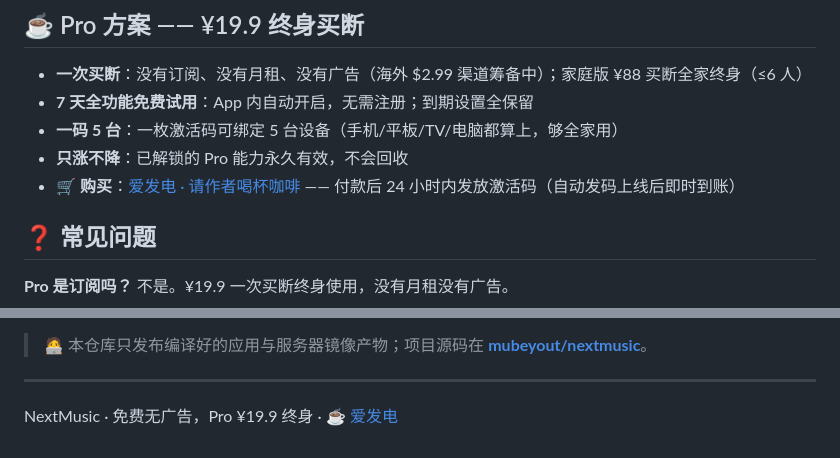
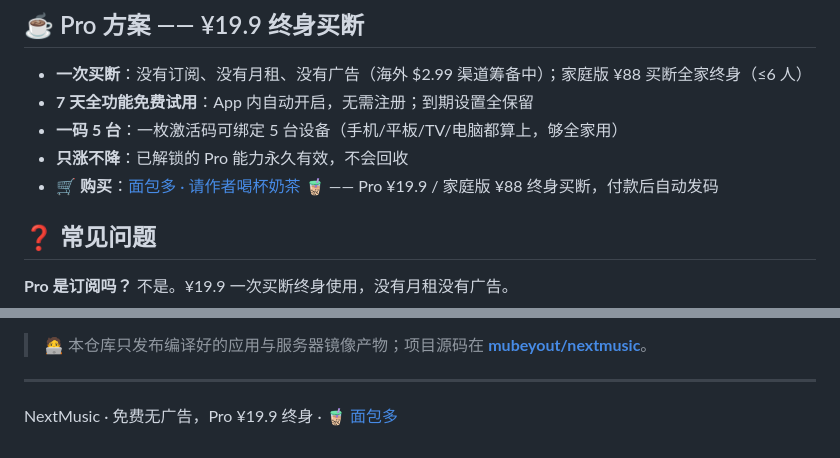
Before and after one commit to mubeyout/nextmusic-release, a Markdown page: README.md, 2 parts joined by grey strips. GitHub-like rendering.

Commit message:
docs: 购买渠道切换 面包多（mbd.pub/o/nextmusic/work）——老板 09-28 15:39 定渠道；爱发电两处引用替换（购买行+页脚）；奶茶口径对齐金句；Pro ¥19.9/家庭 ¥88 双档标注

```diff
--- a/README.md
+++ b/README.md
@@ -99,7 +99,7 @@
 - **7 天全功能免费试用**：App 内自动开启，无需注册；到期设置全保留
 - **一码 5 台**：一枚激活码可绑定 5 台设备（手机/平板/TV/电脑都算上，够全家用）
 - **只涨不降**：已解锁的 Pro 能力永久有效，不会回收
-- 🛒 **购买**：[爱发电 · 请作者喝杯咖啡](https://ifdian.net/a/nextmusic) —— 付款后 24 小时内发放激活码（自动发码上线后即时到账）
+- 🛒 **购买**：[面包多 · 请作者喝杯奶茶 🧋](https://mbd.pub/o/nextmusic/work) —— Pro ¥19.9 / 家庭版 ¥88 终身买断，付款后自动发码
 
 ## ❓ 常见问题
 
@@ -148,4 +148,4 @@ NextMusic 是独立开发的音乐产品：客户端为独立代码库（React N
 
 ---
 
-NextMusic · 免费无广告，Pro ¥19.9 终身 · [☕ 爱发电](https://ifdian.net/a/nextmusic)
+NextMusic · 免费无广告，Pro ¥19.9 终身 · [🧋 面包多](https://mbd.pub/o/nextmusic/work)
```
